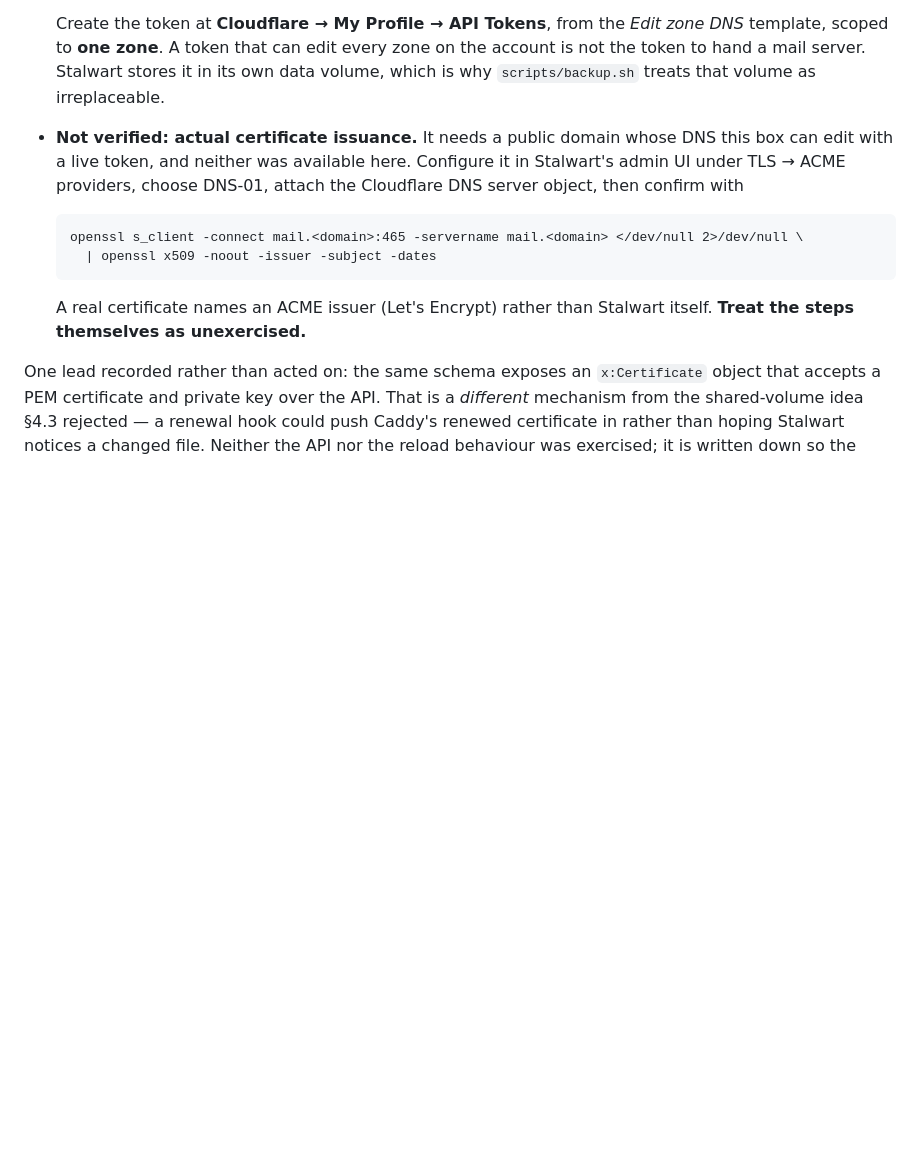
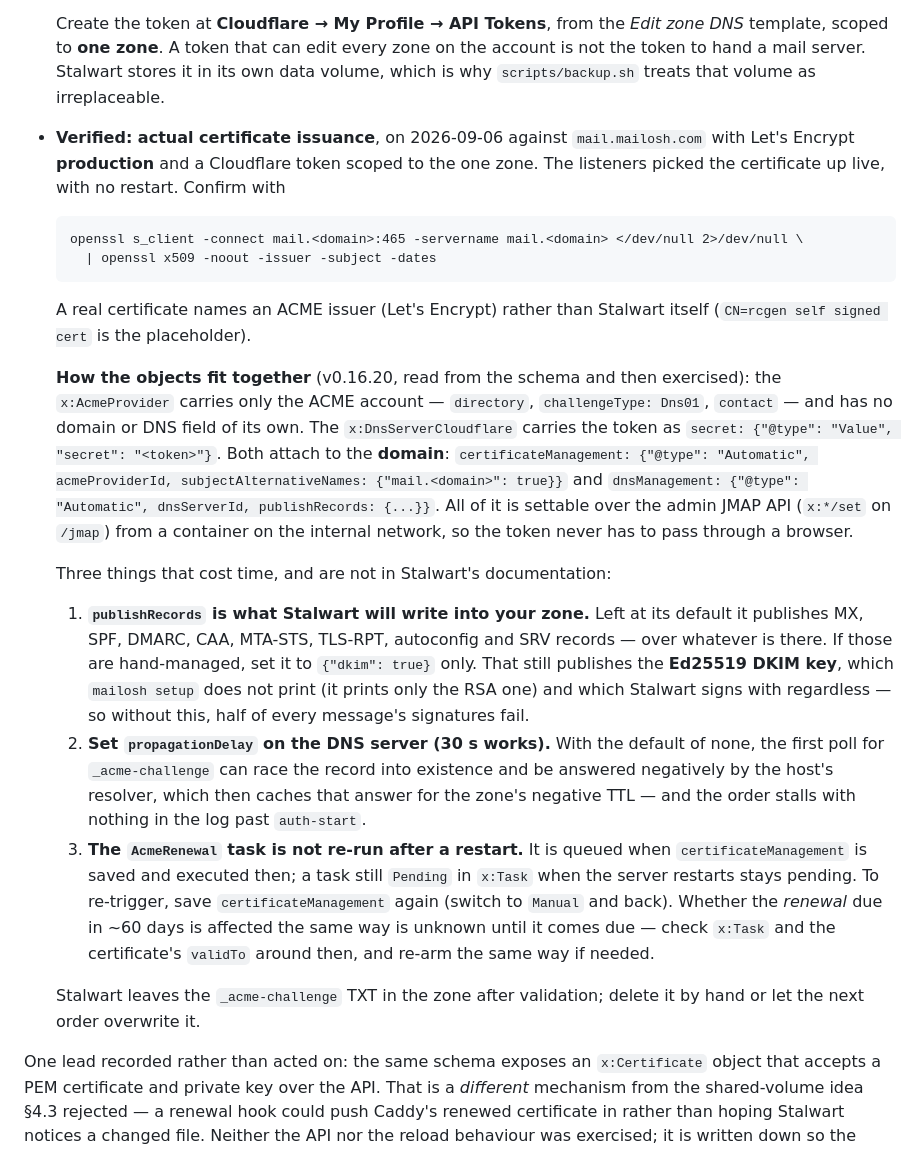
Before and after one commit to manish-sharmaa/Mailosh, a Markdown page: docs/operations.md, the part around the change. Rendered like a GitHub page; blank space fills up the shorter version.

Commit message:
Docs: DNS-01 mail-port TLS is verified; record what it took
docs/operations.md replaces "treat the steps as unexercised" with what
was exercised on the first public host: how x:AcmeProvider,
x:DnsServerCloudflare and the domain's certificateManagement /
dnsManagement fit together over the admin JMAP API, and three things
that cost time -- publishRecords defaults that overwrite a hand-managed
zone (and the Ed25519 DKIM key `mailosh setup` never prints), a
propagationDelay to avoid a negatively-cached first poll, and an
AcmeRenewal task that is not re-run after a restart.

README status: inbound from the internet and production certificates on
every port are now proven; outbound remains the one untested item.

````diff
--- a/docs/operations.md
+++ b/docs/operations.md
@@ -364,10 +364,10 @@ What was verified about DNS-01 in this pass, and what was not:
   stores it in its own data volume, which is why `scripts/backup.sh` treats
   that volume as irreplaceable.
 
-- **Not verified: actual certificate issuance.** It needs a public domain
-  whose DNS this box can edit with a live token, and neither was available
-  here. Configure it in Stalwart's admin UI under TLS → ACME providers,
-  choose DNS-01, attach the Cloudflare DNS server object, then confirm with
+- **Verified: actual certificate issuance**, on 2026-09-06 against
+  `mail.mailosh.com` with Let's Encrypt **production** and a Cloudflare token
+  scoped to the one zone. The listeners picked the certificate up live, with
+  no restart. Confirm with
 
   ```
   openssl s_client -connect mail.<domain>:465 -servername mail.<domain> </dev/null 2>/dev/null \
@@ -375,7 +375,43 @@ What was verified about DNS-01 in this pass, and what was not:
   ```
 
   A real certificate names an ACME issuer (Let's Encrypt) rather than
-  Stalwart itself. **Treat the steps themselves as unexercised.**
+  Stalwart itself (`CN=rcgen self signed cert` is the placeholder).
+
+  **How the objects fit together** (v0.16.20, read from the schema and then
+  exercised): the `x:AcmeProvider` carries only the ACME account —
+  `directory`, `challengeType: Dns01`, `contact` — and has no domain or DNS
+  field of its own. The `x:DnsServerCloudflare` carries the token as
+  `secret: {"@type": "Value", "secret": "<token>"}`. Both attach to the
+  **domain**: `certificateManagement: {"@type": "Automatic", acmeProviderId,
+  subjectAlternativeNames: {"mail.<domain>": true}}` and `dnsManagement:
+  {"@type": "Automatic", dnsServerId, publishRecords: {...}}`. All of it is
+  settable over the admin JMAP API (`x:*/set` on `/jmap`) from a container
+  on the internal network, so the token never has to pass through a browser.
+
+  Three things that cost time, and are not in Stalwart's documentation:
+
+  1. **`publishRecords` is what Stalwart will write into your zone.** Left at
+     its default it publishes MX, SPF, DMARC, CAA, MTA-STS, TLS-RPT,
+     autoconfig and SRV records — over whatever is there. If those are
+     hand-managed, set it to `{"dkim": true}` only. That still publishes the
+     **Ed25519 DKIM key**, which `mailosh setup` does not print (it prints
+     only the RSA one) and which Stalwart signs with regardless — so without
+     this, half of every message's signatures fail.
+  2. **Set `propagationDelay` on the DNS server (30 s works).** With the
+     default of none, the first poll for `_acme-challenge` can race the
+     record into existence and be answered negatively by the host's
+     resolver, which then caches that answer for the zone's negative TTL —
+     and the order stalls with nothing in the log past `auth-start`.
+  3. **The `AcmeRenewal` task is not re-run after a restart.** It is queued
+     when `certificateManagement` is saved and executed then; a task still
+     `Pending` in `x:Task` when the server restarts stays pending. To
+     re-trigger, save `certificateManagement` again (switch to `Manual` and
+     back). Whether the *renewal* due in ~60 days is affected the same way
+     is unknown until it comes due — check `x:Task` and the certificate's
+     `validTo` around then, and re-arm the same way if needed.
+
+  Stalwart leaves the `_acme-challenge` TXT in the zone after validation;
+  delete it by hand or let the next order overwrite it.
 
 One lead recorded rather than acted on: the same schema exposes an
 `x:Certificate` object that accepts a PEM certificate and private key over
````
Also changed, not shown: README.md (+9 -10 lines).
